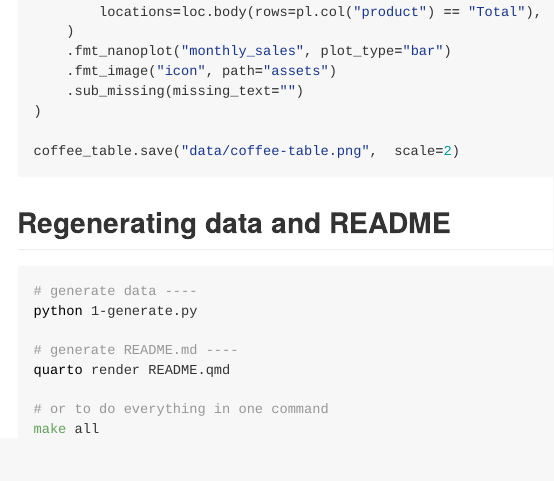
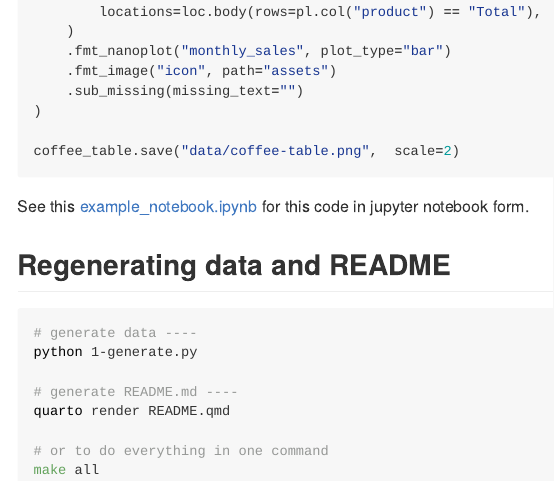
Before and after one commit to machow/coffee-sales-data, a Quarto document (README.qmd): the page in a window 1100 px wide, from 2320 px down. The pictures show the output file README.md that the author committed with the source, drawn offline in the style of GitHub.

Commit message:
tweak again

````diff
--- a/README.qmd
+++ b/README.qmd
@@ -80,6 +80,8 @@ coffee_table = (
 coffee_table.save("data/coffee-table.png",  scale=2)
 ```
 
+See this [example_notebook.ipynb](./example_notebook.ipynb) for this code in jupyter notebook form.
+
 ## Regenerating data and README
 
 ```bash
````
Also changed, not shown: README.md, data/coffee-table.png.
